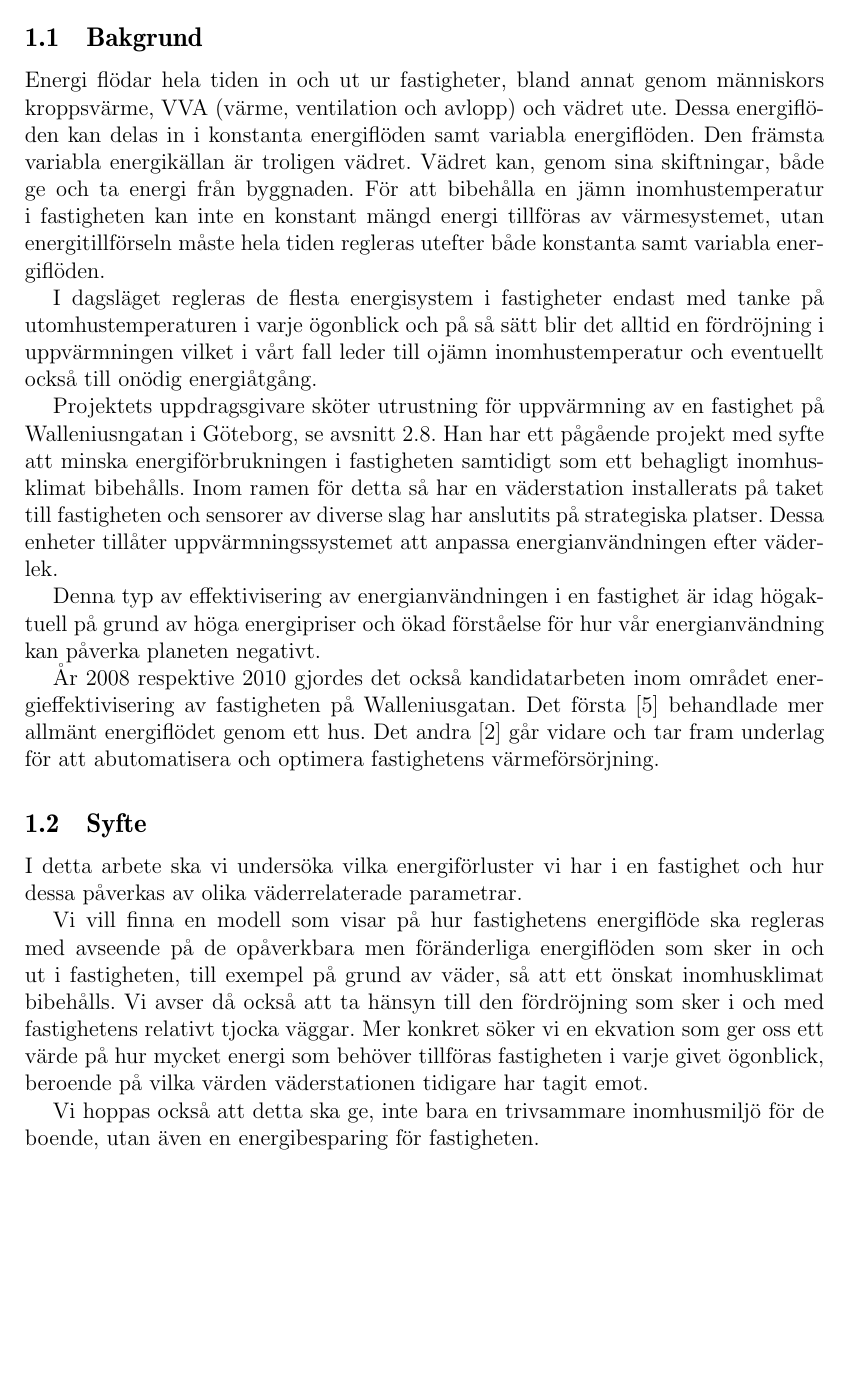
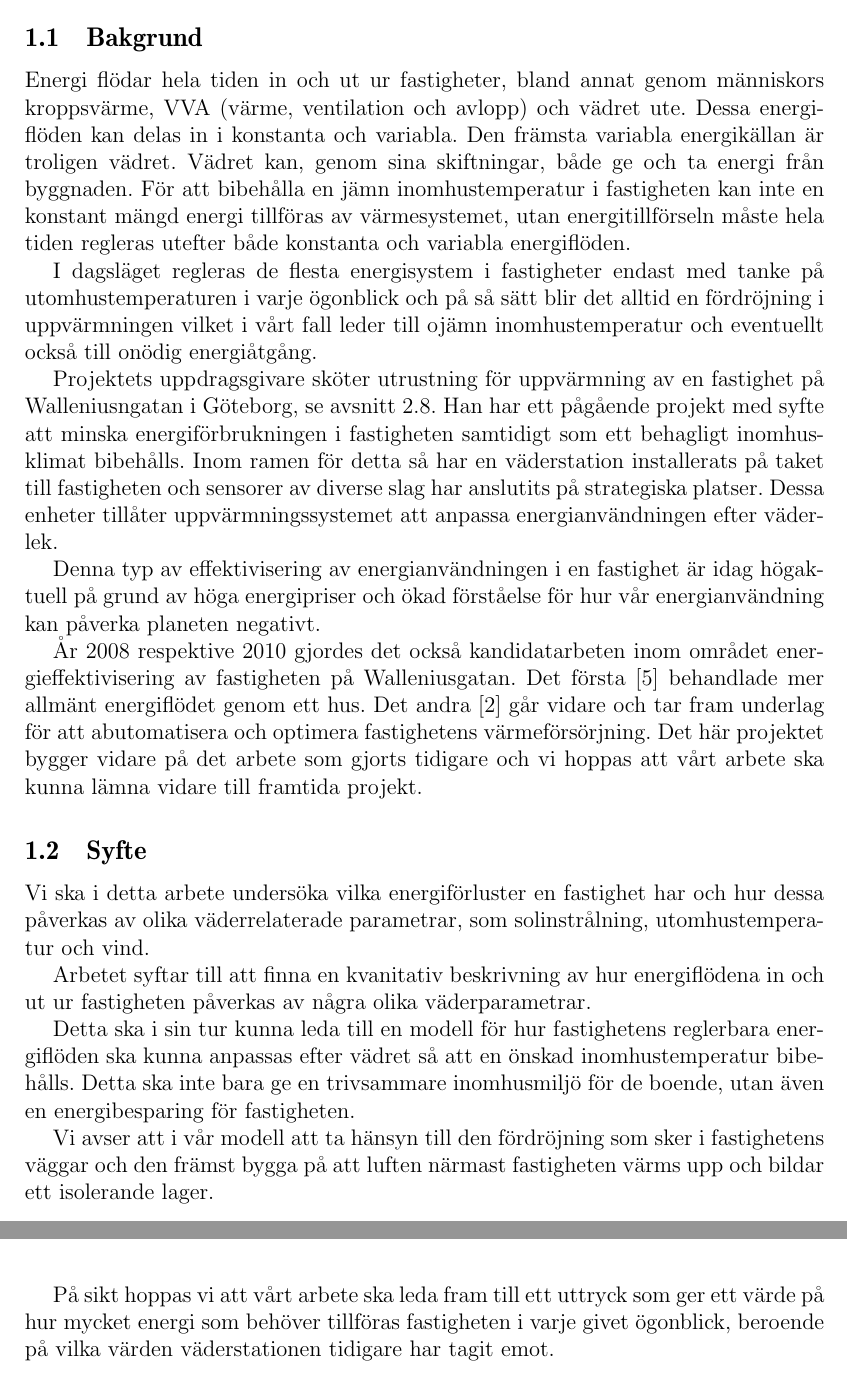
Before and after one commit to danstaby/stabilisera-temperatur, a LaTeX document (report/report.tex, which reads report/sections/background.tex, report/sections/purpose.tex): part of page 6 of 29 before the commit and two parts of pages 6 and 7 of 29 after it, the two joined at a grey line, cut so that both start at the same text, the shorter picture padded with empty space. Compiled offline with pdfLaTeX.

Commit message:
Fler småjusteringar. Omskrivning av hela syftet.

```diff
--- a/report/sections/background.tex
+++ b/report/sections/background.tex
@@ -1,6 +1,6 @@
 \subsection{Bakgrund}
 
-Energi flödar hela tiden in och ut ur fastigheter, bland annat genom människors kroppsvärme, VVA (värme, ventilation och avlopp) och vädret ute. Dessa energiflöden kan delas in i konstanta energiflöden samt variabla energiflöden. Den främsta variabla energikällan är troligen vädret. Vädret kan, genom sina skiftningar, både ge och ta energi från byggnaden. För att bibehålla en jämn inomhustemperatur i fastigheten kan inte en konstant mängd energi tillföras av värmesystemet, utan energitillförseln måste hela tiden regleras utefter både konstanta samt variabla energiflöden.
+Energi flödar hela tiden in och ut ur fastigheter, bland annat genom människors kroppsvärme, VVA (värme, ventilation och avlopp) och vädret ute. Dessa energiflöden kan delas in i konstanta och variabla. Den främsta variabla energikällan är troligen vädret. Vädret kan, genom sina skiftningar, både ge och ta energi från byggnaden. För att bibehålla en jämn inomhustemperatur i fastigheten kan inte en konstant mängd energi tillföras av värmesystemet, utan energitillförseln måste hela tiden regleras utefter både konstanta och variabla energiflöden.
 
 I dagsläget regleras de flesta energisystem i fastigheter endast med tanke på utomhustemperaturen i varje ögonblick och på så sätt blir det alltid en fördröjning i uppvärmningen vilket i vårt fall leder till ojämn inomhustemperatur och eventuellt också till onödig energiåtgång.
 
@@ -9,4 +9,4 @@ Projektets uppdragsgivare sköter utrustning för uppvärmning av en fastighet p
 Denna typ av effektivisering av energianvändningen i en fastighet är idag högaktuell på grund av höga energipriser och ökad förståelse för hur vår energianvändning kan påverka planeten negativt.
 
 % Tidigare kandidatarbeten.
-År 2008 respektive 2010 gjordes det också kandidatarbeten inom området energieffektivisering av fastigheten på Walleniusgatan. Det första\cite{kandidatarbete2008} behandlade mer allmänt energiflödet genom ett hus. Det andra\cite{kandidatarbete2010} går vidare och tar fram underlag för att abutomatisera och optimera fastighetens värmeförsörjning.
+År 2008 respektive 2010 gjordes det också kandidatarbeten inom området energieffektivisering av fastigheten på Walleniusgatan. Det första\cite{kandidatarbete2008} behandlade mer allmänt energiflödet genom ett hus. Det andra\cite{kandidatarbete2010} går vidare och tar fram underlag för att abutomatisera och optimera fastighetens värmeförsörjning. Det här projektet bygger vidare på det arbete som gjorts tidigare och vi hoppas att vårt arbete ska kunna lämna vidare till framtida projekt.
--- a/report/sections/purpose.tex
+++ b/report/sections/purpose.tex
@@ -1,6 +1,10 @@
 \subsection{Syfte}
-I detta arbete ska vi undersöka vilka energiförluster vi har i en fastighet och hur dessa påverkas av olika väderrelaterade parametrar.
+Vi ska i detta arbete undersöka vilka energiförluster en fastighet har och hur dessa påverkas av olika väderrelaterade parametrar, som solinstrålning, utomhustemperatur och vind.
 
-Vi vill finna en modell som visar på hur fastighetens energiflöde ska regleras med avseende på de opåverkbara men föränderliga energiflöden som sker in och ut i fastigheten, till exempel på grund av väder, så att ett önskat inomhusklimat bibehålls. Vi avser då också att ta hänsyn till den fördröjning som sker i och med fastighetens relativt tjocka väggar. Mer konkret söker vi en ekvation som ger oss ett värde på hur mycket energi som behöver tillföras fastigheten i varje givet ögonblick, beroende på vilka värden väderstationen tidigare har tagit emot.
+Arbetet syftar till att finna en kvanitativ beskrivning av hur energiflödena in och ut ur fastigheten påverkas av några olika väderparametrar.
 
-Vi hoppas också att detta ska ge, inte bara en trivsammare inomhusmiljö för de boende, utan även en energibesparing för fastigheten.
+Detta ska i sin tur kunna leda till en modell för hur fastighetens reglerbara energiflöden ska kunna anpassas efter vädret så att en önskad inomhustemperatur bibehålls. Detta ska inte bara ge en trivsammare inomhusmiljö för de boende, utan även en energibesparing för fastigheten.
+
+Vi avser att i vår modell att ta hänsyn till den fördröjning som sker i fastighetens väggar och den främst bygga på att luften närmast fastigheten värms upp och bildar ett isolerande lager.
+
+På sikt hoppas vi att vårt arbete ska leda fram till ett uttryck som ger ett värde på hur mycket energi som behöver tillföras fastigheten i varje givet ögonblick, beroende på vilka värden väderstationen tidigare har tagit emot.
```
